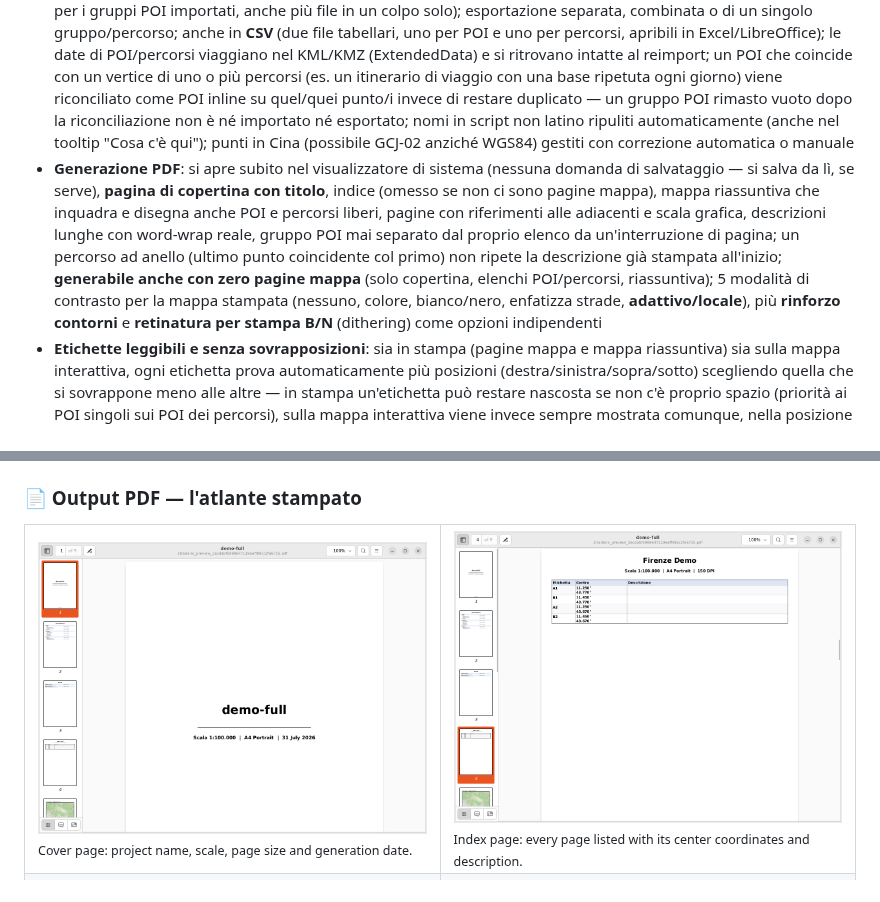
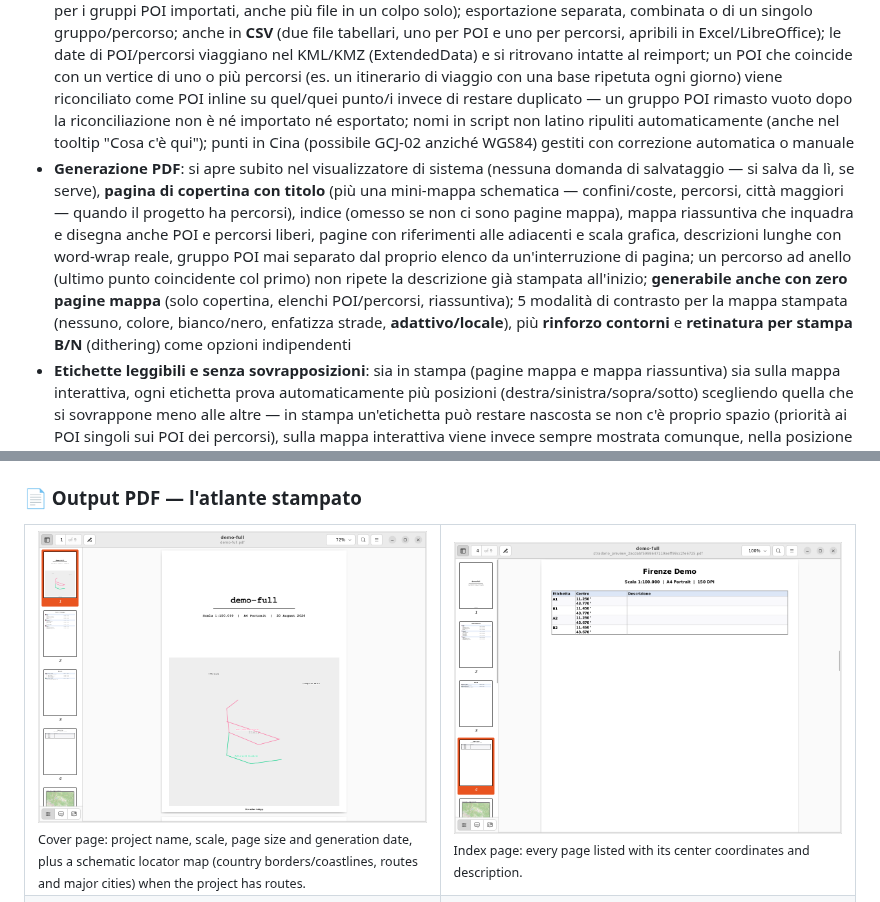
Before and after one commit to paolobia/StradarioApp, a Markdown page: README.md, 2 parts joined by grey strips. Rendered like a GitHub page; pictures changed too: docs/screenshots/09-pdf-copertina.png.

```diff
--- a/README.md
+++ b/README.md
@@ -16,7 +16,7 @@ grazie ad Avalonia UI.
 - **Percorsi**: disegno punto-per-punto sulla mappa (Invio o shift+clic per confermare, senza aggiungere punti spuri se si pan durante il disegno), estendibili ed editabili in seguito, instradabili su strada reale via OSRM (auto/bici/piedi, fino a 10 punti, alternative multiple per tratta scelte da un pannello dedicato ridimensionabile); l'etichetta si sposta automaticamente se troppo vicina a un POI; **qualunque punto del percorso può diventare un POI inline** (icona, etichetta, descrizione) direttamente dalla maschera di modifica, sempre col colore del percorso — l'icona viene anche suggerita automaticamente da parole chiave nel testo (italiano/inglese), senza dover creare un gruppo POI a parte; la maschera di modifica è ora organizzata in due tab (Percorso / Punti), con navigazione punto-per-punto tramite frecce e campi descrizione a piena altezza
 - **Data/ora opzionali su POI e percorsi**: campo Da/A facoltativo su ogni POI e su ogni percorso — quando presente, l'albero di navigazione si riordina cronologicamente in automatico e il PDF genera una pagina "Piano di viaggio" dedicata (non datati in coda) subito dopo la copertina; senza alcuna data impostata il PDF resta identico a prima (nessuna pagina in più); nel PDF la data è preceduta dalla sigla del giorno della settimana (**Domenica in grassetto**), l'orario di inizio/fine viene omesso quando è 00:00/23:59, un evento che copre l'intera giornata (00:00 → 23:59 stesso giorno) non genera una riga "Fine" separata, e una sottile riga verticale continua separa la colonna data/ora dall'icona lungo tutta la tabella
 - **Import/export universale**: un solo comando importa KMZ/KML/GPX (POI e percorsi insieme, con colori distinti per i gruppi POI importati, anche più file in un colpo solo); esportazione separata, combinata o di un singolo gruppo/percorso; anche in **CSV** (due file tabellari, uno per POI e uno per percorsi, apribili in Excel/LibreOffice); le date di POI/percorsi viaggiano nel KML/KMZ (ExtendedData) e si ritrovano intatte al reimport; un POI che coincide con un vertice di uno o più percorsi (es. un itinerario di viaggio con una base ripetuta ogni giorno) viene riconciliato come POI inline su quel/quei punto/i invece di restare duplicato — un gruppo POI rimasto vuoto dopo la riconciliazione non è né importato né esportato; nomi in script non latino ripuliti automaticamente (anche nel tooltip "Cosa c'è qui"); punti in Cina (possibile GCJ-02 anziché WGS84) gestiti con correzione automatica o manuale
-- **Generazione PDF**: si apre subito nel visualizzatore di sistema (nessuna domanda di salvataggio — si salva da lì, se serve), **pagina di copertina con titolo**, indice (omesso se non ci sono pagine mappa), mappa riassuntiva che inquadra e disegna anche POI e percorsi liberi, pagine con riferimenti alle adiacenti e scala grafica, descrizioni lunghe con word-wrap reale, gruppo POI mai separato dal proprio elenco da un'interruzione di pagina; un percorso ad anello (ultimo punto coincidente col primo) non ripete la descrizione già stampata all'inizio; **generabile anche con zero pagine mappa** (solo copertina, elenchi POI/percorsi, riassuntiva); 5 modalità di contrasto per la mappa stampata (nessuno, colore, bianco/nero, enfatizza strade, **adattivo/locale**), più **rinforzo contorni** e **retinatura per stampa B/N** (dithering) come opzioni indipendenti
+- **Generazione PDF**: si apre subito nel visualizzatore di sistema (nessuna domanda di salvataggio — si salva da lì, se serve), **pagina di copertina con titolo** (più una mini-mappa schematica — confini/coste, percorsi, città maggiori — quando il progetto ha percorsi), indice (omesso se non ci sono pagine mappa), mappa riassuntiva che inquadra e disegna anche POI e percorsi liberi, pagine con riferimenti alle adiacenti e scala grafica, descrizioni lunghe con word-wrap reale, gruppo POI mai separato dal proprio elenco da un'interruzione di pagina; un percorso ad anello (ultimo punto coincidente col primo) non ripete la descrizione già stampata all'inizio; **generabile anche con zero pagine mappa** (solo copertina, elenchi POI/percorsi, riassuntiva); 5 modalità di contrasto per la mappa stampata (nessuno, colore, bianco/nero, enfatizza strade, **adattivo/locale**), più **rinforzo contorni** e **retinatura per stampa B/N** (dithering) come opzioni indipendenti
 - **Etichette leggibili e senza sovrapposizioni**: sia in stampa (pagine mappa e mappa riassuntiva) sia sulla mappa interattiva, ogni etichetta prova automaticamente più posizioni (destra/sinistra/sopra/sotto) scegliendo quella che si sovrappone meno alle altre — in stampa un'etichetta può restare nascosta se non c'è proprio spazio (priorità ai POI singoli sui POI dei percorsi), sulla mappa interattiva viene invece sempre mostrata comunque, nella posizione migliore disponibile; alone bianco pieno intorno al testo per restare leggibile su qualunque sfondo; POI diversi che coincidono nello stesso punto con la stessa etichetta la stampano una sola volta invece di sovrapporla; l'etichetta col nome di un percorso è ancorata al suo baricentro invece che al primo punto
 - **Salvataggio progetto**: file `.stradario` (JSON) leggibile e modificabile a mano; le chiavi API restano solo nelle preferenze locali, mai nel progetto
 - **Cancellazioni protette**: eliminare una pagina, un gruppo POI, un singolo POI, un percorso o un punto di un percorso chiede sempre conferma esplicita prima di procedere
@@ -102,7 +102,7 @@ finale, che è il vero prodotto dell'app.
 <tr>
 <td width="50%">
 <img src="docs/screenshots/09-pdf-copertina.png" width="100%" alt="PDF cover page" />
-<sub>Cover page: project name, scale, page size and generation date.</sub>
+<sub>Cover page: project name, scale, page size and generation date, plus a schematic locator map (country borders/coastlines, routes and major cities) when the project has routes.</sub>
 </td>
 <td width="50%">
 <img src="docs/screenshots/12-pdf-indice.png" width="100%" alt="PDF index page" />
```
Also changed, not shown: README.en.md (+1 -1 lines), 5 other files.
